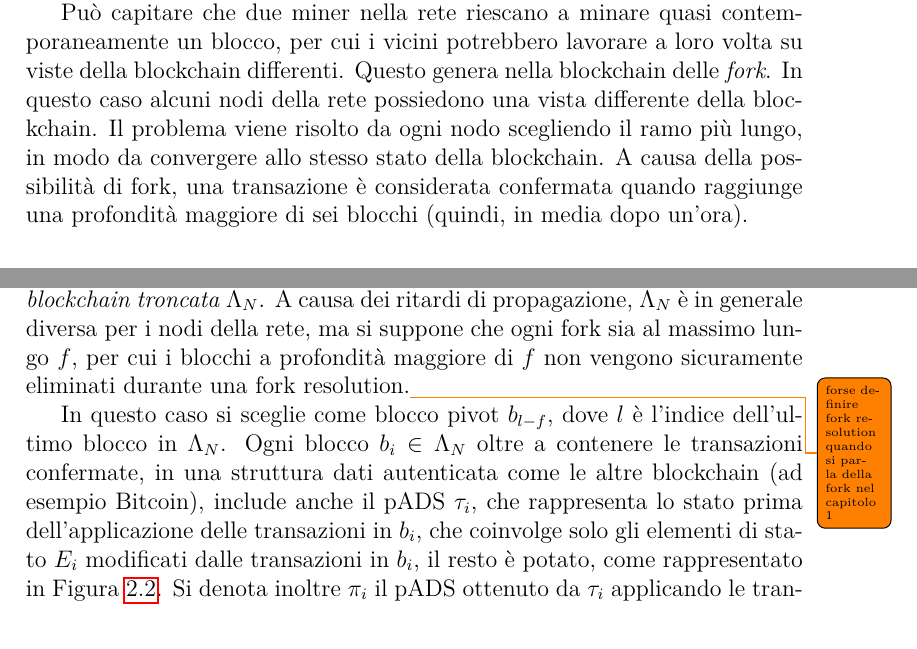
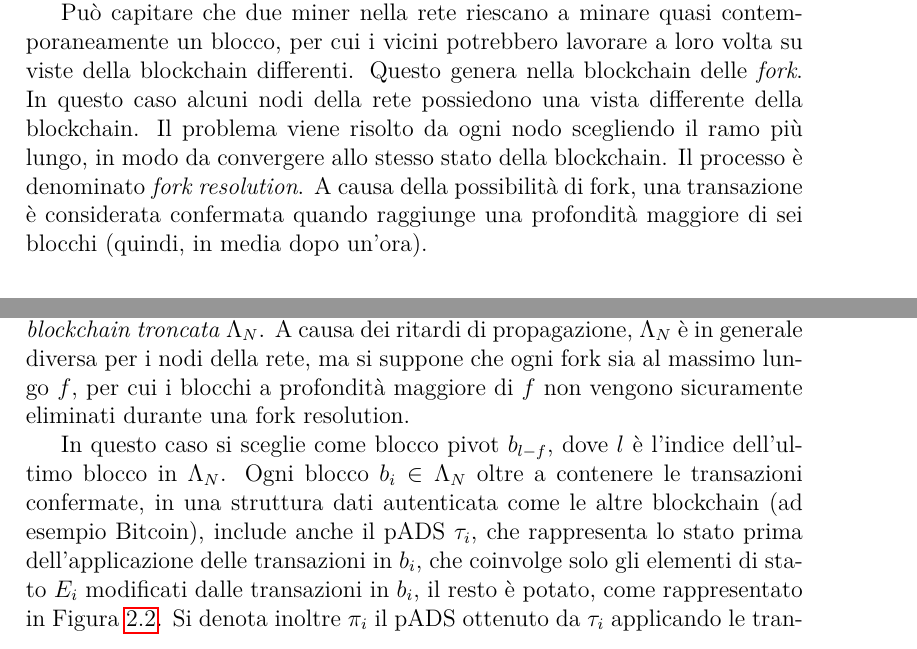
Before and after one commit to gmgigi96/ScalableBlockchain, a LaTeX book (master.tex, which reads 020-background.tex, 030-stato-arte.tex): two parts of pages 18 and 34 of 61, joined at a grey line, cut so that both start at the same text. Compiled offline with pdfLaTeX.

Commit message:
fork resolution

```diff
--- a/020-background.tex
+++ b/020-background.tex
@@ -137,7 +137,7 @@ Vediamo ora come funziona l'algoritmo di consenso. Una volta costruito il blocco
 Il target determina la difficoltà nel trovare un blocco che soddisfi le condizioni di consenso, in quanto questo determina un aumento esponenziale del numero di tentativi da svolgere per risolvere il problema. Poichè la potenza computazionale aumenta nel tempo, e quindi il numero di hash calcolabili nell'unità di tempo, c'è un meccanismo che reimposta il target ogni 2016 blocchi, circa ogni 2 settimane, in modo tale che in media un blocco sia minato in 10 minuti. Il miner che mina il blocco $k$ tale che $k$ sia divisibile per 2016, determina il nuovo target sulla base del tempo impiegato a trovare gli ultimi 2016 blocchi: se il tempo è maggiore di 20160 minuti aumenta il target, diminuendo quindi la complessità, se è minore diminuisce il target, aumentando la complessità del problema.
 Quando gli altri miner ricevono il blocco minato da un altro miner, cessano di minare il proprio blocco ed iniziano a lavorare sul successivo, utilizzando lo stesso approccio appena descritto.
 
-Può capitare che due miner nella rete riescano a minare quasi contemporaneamente un blocco, per cui i vicini potrebbero lavorare a loro volta su viste della blockchain differenti. Questo genera nella blockchain delle \emph{fork}. In questo caso alcuni nodi della rete possiedono una vista differente della blockchain. Il problema viene risolto da ogni nodo scegliendo il ramo più lungo, in modo da convergere allo stesso stato della blockchain. A causa della possibilità di fork, una transazione è considerata confermata quando raggiunge una profondità maggiore di sei blocchi (quindi, in media dopo un'ora).
+Può capitare che due miner nella rete riescano a minare quasi contemporaneamente un blocco, per cui i vicini potrebbero lavorare a loro volta su viste della blockchain differenti. Questo genera nella blockchain delle \emph{fork}. In questo caso alcuni nodi della rete possiedono una vista differente della blockchain. Il problema viene risolto da ogni nodo scegliendo il ramo più lungo, in modo da convergere allo stesso stato della blockchain. Il processo è denominato \emph{fork resolution}. A causa della possibilità di fork, una transazione è considerata confermata quando raggiunge una profondità maggiore di sei blocchi (quindi, in media dopo un'ora).
 
 
 \subsection{Attacchi noti}\label{attacks}
--- a/030-stato-arte.tex
+++ b/030-stato-arte.tex
@@ -67,7 +67,7 @@ In uno scenario reale, a causa del ritardo di propagazione dei messaggi su rete,
 Durante la creazione di una transazione da parte di un nodo $N_c$ della rete, è responsabilità di $N_c$ fornire tutti i dati necessari affinché la transazione possa essere validata. Una transazione coinvolge degli elementi di stato, il cui insieme è denominato $E$. Per ogni $e \in E$, $N_c$ effettua una query alla DHT, ottenendo dal nodo $N_a$ autorità di $e$ la tupla $\delta_i(e) = \langle v, p, i \rangle$, dove $v$ è il valore associato ad $e$, $p$ la proof associata ad $e$ ottenuta dalla pADS di $N_a$ e $i$ l'indice del blocco pivot di $N_a$.
 
 \paragraph*{Ruolo di validazione}
-Un nodo con il ruolo di validazione valida le nuove transazioni e genera il prossimo blocco da inserire in blockchain. Le transazioni generate con riferimento al paragrafo precedente, vengono ricevute e memorizzate in un pool di transazioni in attesa. Ogni nodo memorizza solamente gli ultimi $d + f$ blocchi che riceve (vedi Figura~\ref{fig:blockchain_bern}), formando una \emph{blockchain troncata} $\Lambda_N$. A causa dei ritardi di propagazione, $\Lambda_N$ è in generale diversa per i nodi della rete, ma si suppone che ogni fork sia al massimo lungo $f$, per cui i blocchi a profondità maggiore di $f$ non vengono sicuramente eliminati durante una fork resolution.\todo{forse definire fork resolution quando si parla della fork nel capitolo 1}
+Un nodo con il ruolo di validazione valida le nuove transazioni e genera il prossimo blocco da inserire in blockchain. Le transazioni generate con riferimento al paragrafo precedente, vengono ricevute e memorizzate in un pool di transazioni in attesa. Ogni nodo memorizza solamente gli ultimi $d + f$ blocchi che riceve (vedi Figura~\ref{fig:blockchain_bern}), formando una \emph{blockchain troncata} $\Lambda_N$. A causa dei ritardi di propagazione, $\Lambda_N$ è in generale diversa per i nodi della rete, ma si suppone che ogni fork sia al massimo lungo $f$, per cui i blocchi a profondità maggiore di $f$ non vengono sicuramente eliminati durante una fork resolution.
 
 \begin{figure}
 	\centering
```
